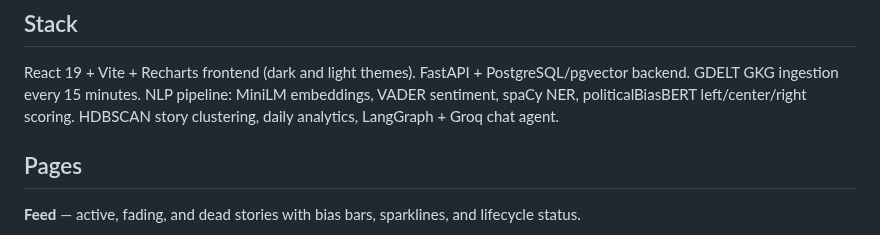
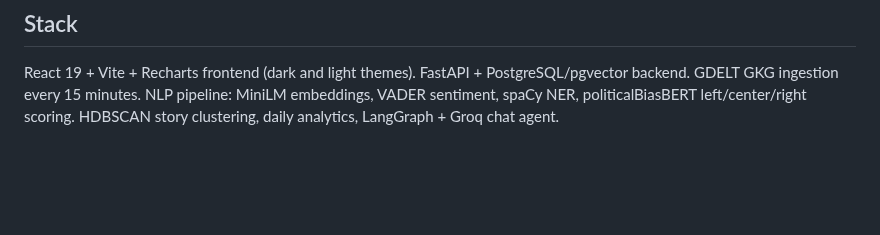
Before and after one commit to K1NGS1LVER/ClearNews, a Markdown page: README.md, the part around one of its changes. Rendered like a GitHub page; blank space fills up the shorter version.

```diff
--- a/README.md
+++ b/README.md
@@ -16,8 +16,4 @@ GDELT GKG ingestion every 15 minutes.
 NLP pipeline: MiniLM embeddings, VADER sentiment, spaCy NER, politicalBiasBERT left/center/right scoring.
 HDBSCAN story clustering, daily analytics, LangGraph + Groq chat agent.
 
-## Pages
-
-**Feed** — active, fading, and dead stories with bias bars, sparklines, and lifecycle status.
-
 <p align="center">
```
Also changed, not shown: other parts of README.md (+1 -19 lines), baton.md (added, +202 -0 lines), docs/screenshots/agent-sidebar.png (renamed from docs/screenshots/story.png), docs/screenshots/analytics.png (deleted), docs/screenshots/chat.png (deleted), docs/screenshots/feed.png (deleted), docs/screenshots/landing-full.png (deleted).
